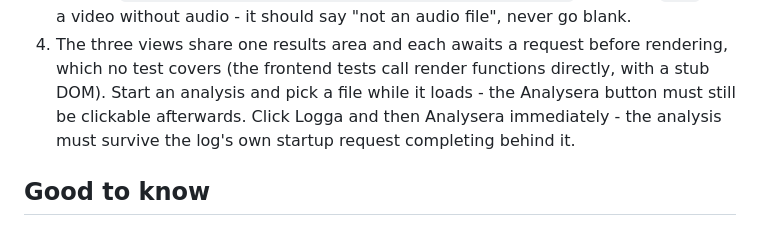
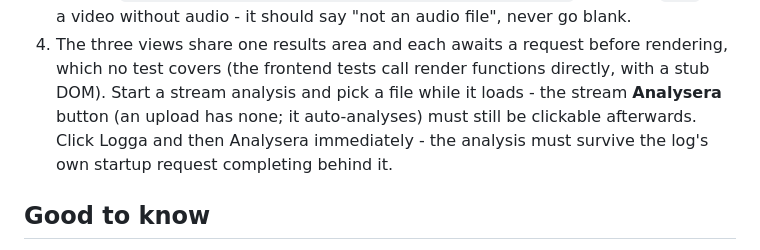
Before and after one commit to zakariasfaust/audio-analyzer, a Markdown page: README.md, the part around the change. Rendered like a GitHub page.

Commit message:
Clarify stream analysis test intent
Update the README test notes to distinguish stream-based analysis from upload-based analysis and clarify the expected button behavior while async startup requests resolve. This makes the race-condition coverage explicit for the log and analysis interactions described in the frontend tests.

```diff
--- a/README.md
+++ b/README.md
@@ -120,9 +120,10 @@ that needs a real stream is left to manual verification:
    video without audio - it should say "not an audio file", never go blank.
 4. The three views share one results area and each awaits a request before rendering,
    which no test covers (the frontend tests call render functions directly, with a stub
-   DOM). Start an analysis and pick a file while it loads - the Analysera button must
-   still be clickable afterwards. Click Logga and then Analysera immediately - the
-   analysis must survive the log's own startup request completing behind it.
+   DOM). Start a stream analysis and pick a file while it loads - the stream **Analysera**
+   button (an upload has none; it auto-analyses) must still be clickable afterwards. Click
+   Logga and then Analysera immediately - the analysis must survive the log's own startup
+   request completing behind it.
 
 ## Good to know
 
```
